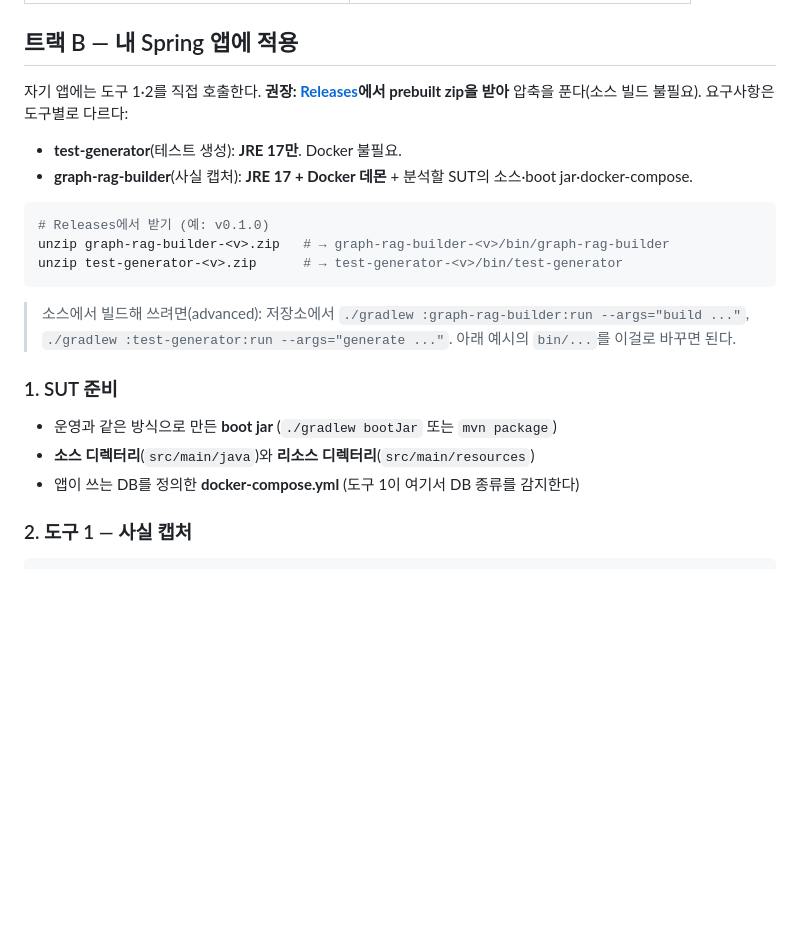
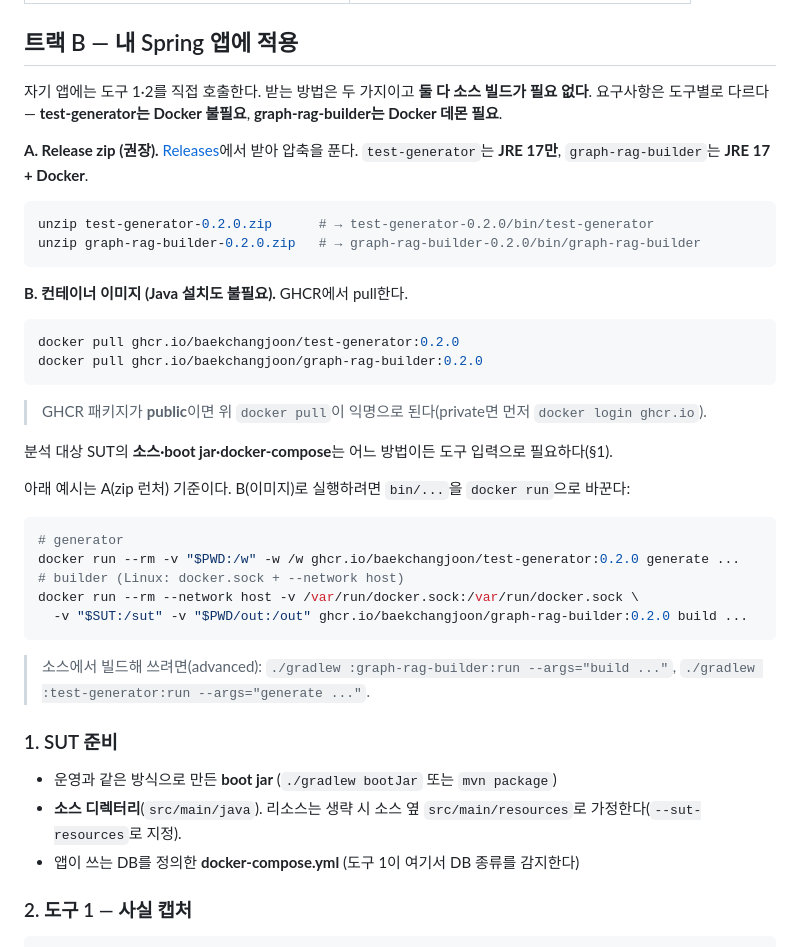
Before and after one commit to baekchangjoon/graph-rag-test-generator, a Markdown page: docs/00-getting-started.md, the part around the change. GitHub-like rendering; blank space fills up the shorter version.

````diff
--- a/docs/00-getting-started.md
+++ b/docs/00-getting-started.md
@@ -60,25 +60,45 @@
 
 ## 트랙 B — 내 Spring 앱에 적용
 
-자기 앱에는 도구 1·2를 직접 호출한다. **권장: [Releases](https://github.com/baekchangjoon/graph-rag-test-generator/releases)에서
-prebuilt zip을 받아** 압축을 푼다(소스 빌드 불필요). 요구사항은 도구별로 다르다:
+자기 앱에는 도구 1·2를 직접 호출한다. 받는 방법은 두 가지이고 **둘 다 소스 빌드가 필요 없다**.
+요구사항은 도구별로 다르다 — **test-generator는 Docker 불필요**, **graph-rag-builder는 Docker 데몬 필요**.
 
-- **test-generator**(테스트 생성): **JRE 17만**. Docker 불필요.
-- **graph-rag-builder**(사실 캡처): **JRE 17 + Docker 데몬** + 분석할 SUT의 소스·boot jar·docker-compose.
+**A. Release zip (권장).** [Releases](https://github.com/baekchangjoon/graph-rag-test-generator/releases)에서
+받아 압축을 푼다. `test-generator`는 **JRE 17만**, `graph-rag-builder`는 **JRE 17 + Docker**.
 
 ```bash
-# Releases에서 받기 (예: v0.1.0)
-unzip graph-rag-builder-<v>.zip   # → graph-rag-builder-<v>/bin/graph-rag-builder
-unzip test-generator-<v>.zip      # → test-generator-<v>/bin/test-generator
+unzip test-generator-0.2.0.zip      # → test-generator-0.2.0/bin/test-generator
+unzip graph-rag-builder-0.2.0.zip   # → graph-rag-builder-0.2.0/bin/graph-rag-builder
 ```
 
-> 소스에서 빌드해 쓰려면(advanced): 저장소에서 `./gradlew :graph-rag-builder:run --args="build ..."`,
-> `./gradlew :test-generator:run --args="generate ..."`. 아래 예시의 `bin/...`를 이걸로 바꾸면 된다.
+**B. 컨테이너 이미지 (Java 설치도 불필요).** GHCR에서 pull한다.
+
+```bash
+docker pull ghcr.io/baekchangjoon/test-generator:0.2.0
+docker pull ghcr.io/baekchangjoon/graph-rag-builder:0.2.0
+```
+
+> GHCR 패키지가 **public**이면 위 `docker pull`이 익명으로 된다(private면 먼저 `docker login ghcr.io`).
+
+분석 대상 SUT의 **소스·boot jar·docker-compose**는 어느 방법이든 도구 입력으로 필요하다(§1).
+
+아래 예시는 A(zip 런처) 기준이다. B(이미지)로 실행하려면 `bin/...`을 `docker run`으로 바꾼다:
+
+```bash
+# generator
+docker run --rm -v "$PWD:/w" -w /w ghcr.io/baekchangjoon/test-generator:0.2.0 generate ...
+# builder (Linux: docker.sock + --network host)
+docker run --rm --network host -v /var/run/docker.sock:/var/run/docker.sock \
+  -v "$SUT:/sut" -v "$PWD/out:/out" ghcr.io/baekchangjoon/graph-rag-builder:0.2.0 build ...
+```
+
+> 소스에서 빌드해 쓰려면(advanced): `./gradlew :graph-rag-builder:run --args="build ..."`,
+> `./gradlew :test-generator:run --args="generate ..."`.
 
 ### 1. SUT 준비
 
 - 운영과 같은 방식으로 만든 **boot jar** (`./gradlew bootJar` 또는 `mvn package`)
-- **소스 디렉터리**(`src/main/java`)와 **리소스 디렉터리**(`src/main/resources`)
+- **소스 디렉터리**(`src/main/java`). 리소스는 생략 시 소스 옆 `src/main/resources`로 가정한다(`--sut-resources`로 지정).
 - 앱이 쓰는 DB를 정의한 **docker-compose.yml** (도구 1이 여기서 DB 종류를 감지한다)
 
 ### 2. 도구 1 — 사실 캡처
````
Also changed, not shown: README.md (+3 -2 lines), docs/06-test-environment.md (+10 -8 lines).
